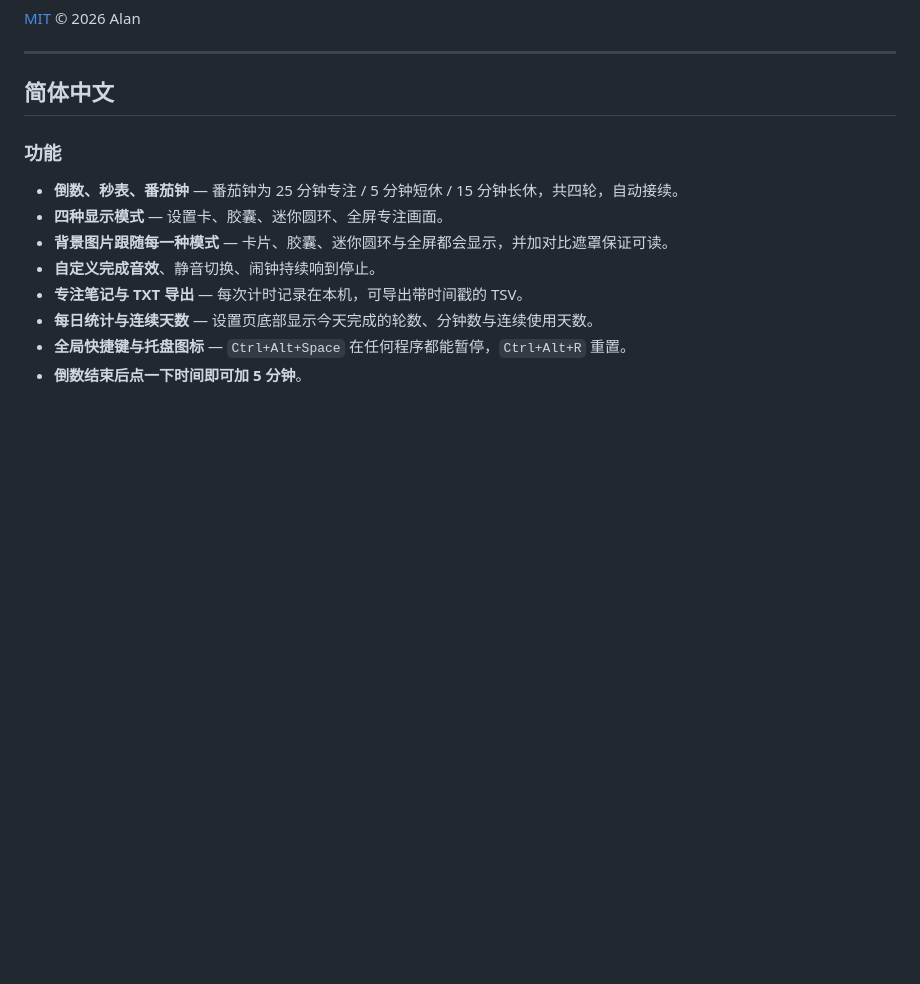
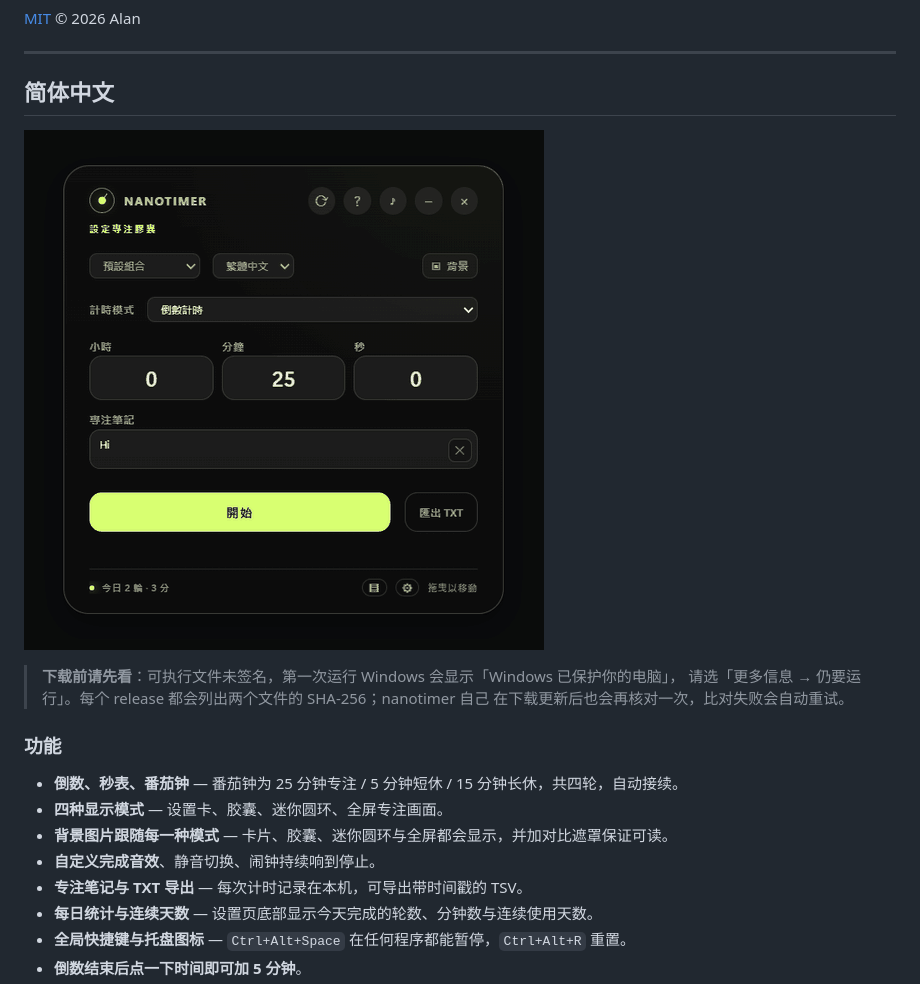
Before and after one commit to alanchan20121201-prog/nanotimer, a Markdown page: README.md, the part around one of its changes. Drawn GitHub-style; pictures changed too: docs/shots/demo.gif (added); blank space fills up the shorter version.

```diff
--- a/README.md
+++ b/README.md
@@ -195,6 +209,13 @@ npm run dist       # 產生安裝版與免安裝版
 ---
 
 ## 简体中文
+
+![nanotimer 动态展示：设置卡、悬浮胶囊、划过展开的面板与迷你圆环](docs/shots/demo.gif)
+
+> **下载前请先看**：可执行文件未签名，第一次运行 Windows 会显示「Windows 已保护你的电脑」，
+> 请选「更多信息 → 仍要运行」。每个 release 都会列出两个文件的 SHA-256；nanotimer 自己
+> 在下载更新后也会再核对一次，比对失败会自动重试。
+
 
 ### 功能
 
```
Also changed, not shown: other parts of README.md (+14 -0 lines), 1 other file.
